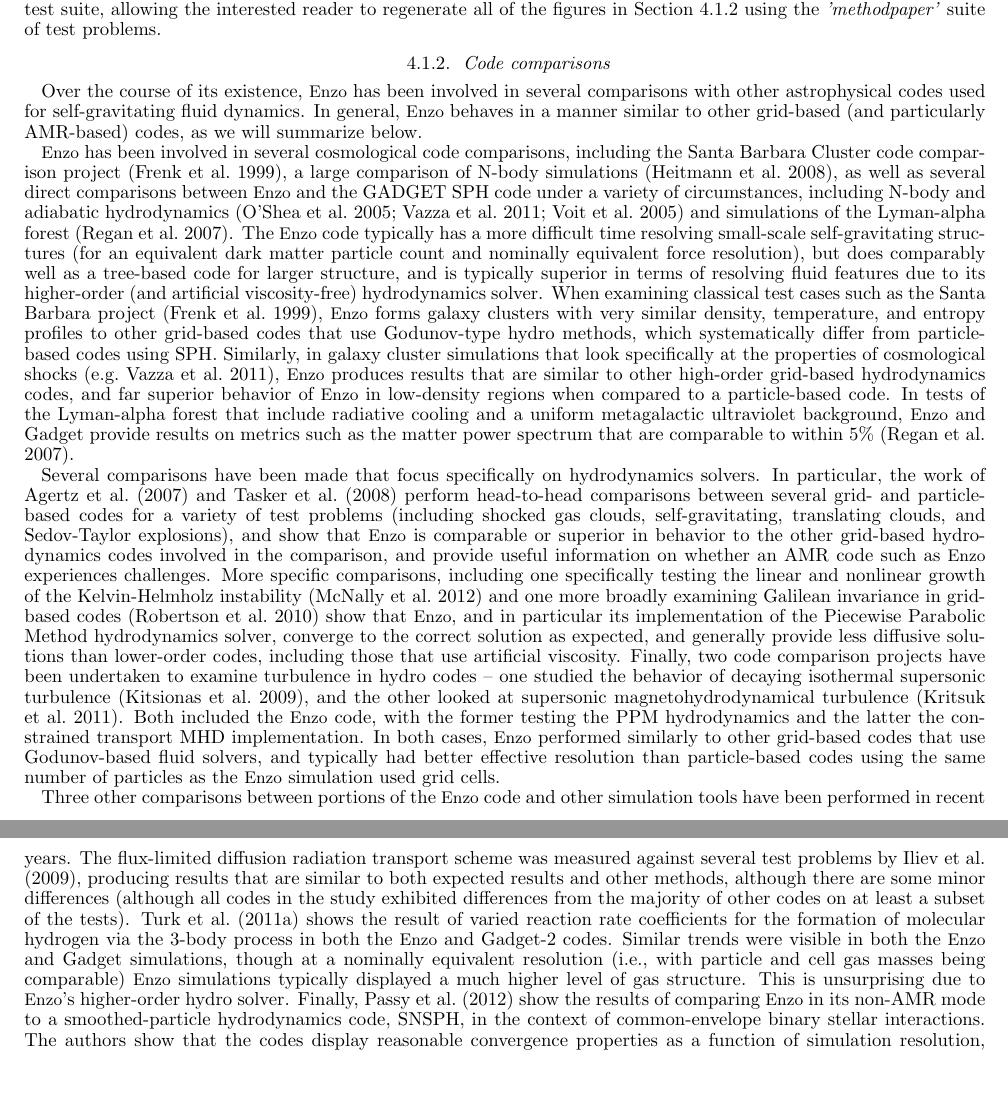
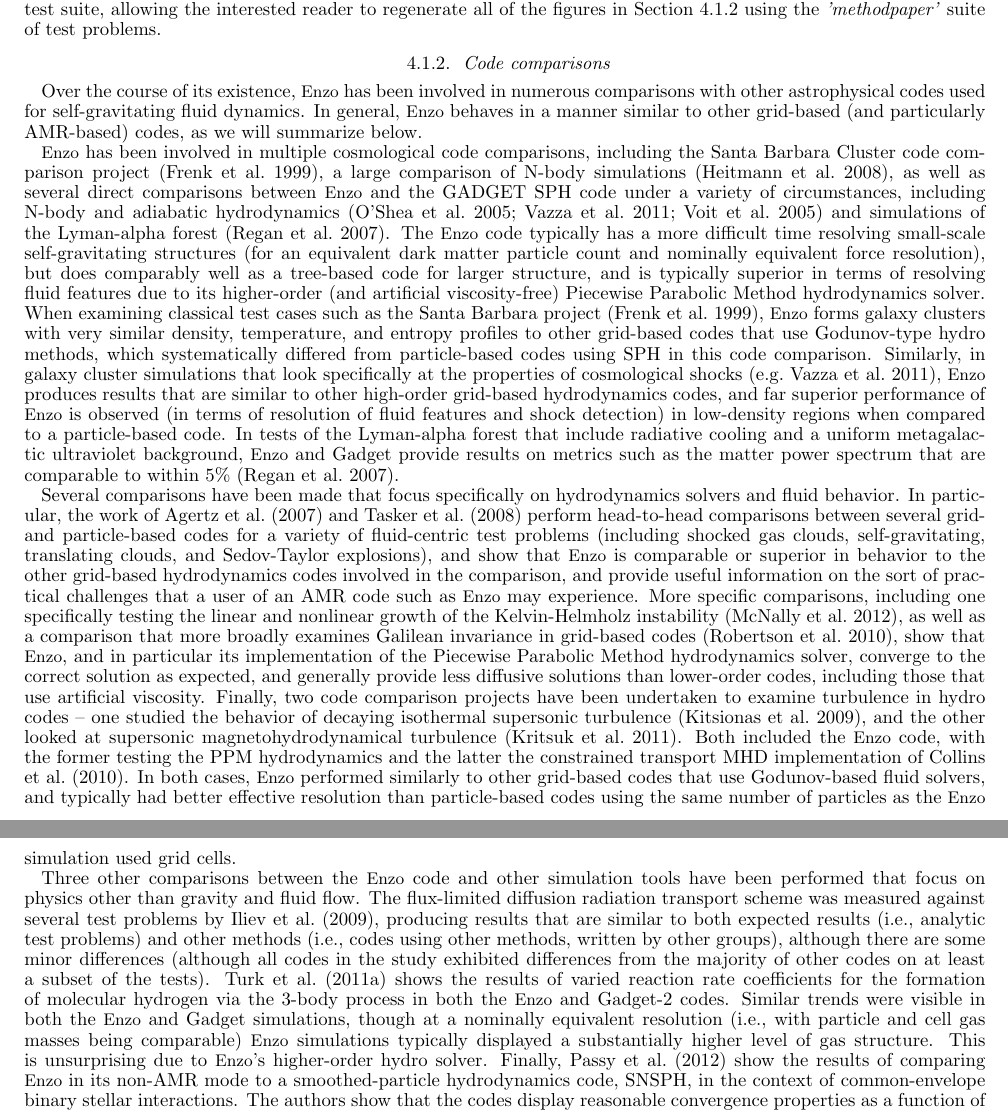
Before and after one commit to enzo-project/enzo-method-paper, a LaTeX document (ms.tex, which reads code-tests.tex): two parts of pages 30 and 31 of 46, joined at a grey line, cut so that both start at the same text, the shorter picture padded with empty space. Compiled offline with pdfLaTeX.

Commit message:
Oh just kidding, I forgot to edit the code comparison section (4.1.2).  Onward and upward, to the test problem section!

```diff
--- a/code-tests.tex
+++ b/code-tests.tex
@@ -90,12 +90,12 @@ using the \textit{'methodpaper'} suite of test problems.
 \subsubsection{Code comparisons}
 \label{sec.tests.compare}
 
-Over the course of its existence, \enzo\ has been involved in several
+Over the course of its existence, \enzo\ has been involved in numerous
 comparisons with other astrophysical codes used for self-gravitating
 fluid dynamics.  In general, \enzo\ behaves in a manner similar to other
 grid-based (and particularly AMR-based) codes, as we will summarize below.
 
-\enzo\ has been involved in several cosmological code comparisons,
+\enzo\ has been involved in multiple cosmological code comparisons,
 including the Santa Barbara Cluster code comparison project
 \citep{SantaBarbara}, a large comparison of N-body simulations
 \citep{2008CS&D....1a5003H}, as well as several direct comparisons
@@ -108,36 +108,40 @@ small-scale self-gravitating structures (for an equivalent dark matter
 particle count and nominally equivalent force resolution), but does
 comparably well as a tree-based code for larger structure, and is
 typically superior in terms of resolving fluid features due to its
-higher-order (and artificial viscosity-free) hydrodynamics solver.
-When examining classical test cases such as the Santa Barbara
-project \citep{SantaBarbara}, \enzo\ forms galaxy clusters with very similar density,
-temperature, and entropy profiles to other grid-based codes that use
-Godunov-type hydro methods, which
-systematically differ from particle-based codes using SPH.  Similarly,
-in galaxy cluster simulations that look specifically at the properties
-of cosmological shocks \citep[e.g.][]{2011MNRAS.418..960V}, \enzo\
-produces results that are similar to other high-order grid-based
-hydrodynamics codes, and far superior behavior of \enzo\ in
-low-density regions when compared to a particle-based code.  In tests
-of the Lyman-alpha forest that include radiative cooling and a uniform
-metagalactic ultraviolet background, \enzo\ and Gadget provide results
-on metrics such as the matter power spectrum that are comparable to
-within 5\% \citep{2007MNRAS.374..196R}.
+higher-order (and artificial viscosity-free) Piecewise Parabolic
+Method hydrodynamics solver.  When examining classical test cases such
+as the Santa Barbara project \citep{SantaBarbara}, \enzo\ forms galaxy
+clusters with very similar density, temperature, and entropy profiles
+to other grid-based codes that use Godunov-type hydro methods, which
+systematically differed from particle-based codes using SPH in this
+code comparison.  Similarly, in galaxy cluster simulations that look
+specifically at the properties of cosmological shocks
+\citep[e.g.][]{2011MNRAS.418..960V}, \enzo\ produces results that are
+similar to other high-order grid-based hydrodynamics codes, and far
+superior performance of \enzo\ is observed (in terms of resolution of
+fluid features and shock detection) in low-density regions when
+compared to a particle-based code.  In tests of the Lyman-alpha forest
+that include radiative cooling and a uniform metagalactic ultraviolet
+background, \enzo\ and Gadget provide results on metrics such as the
+matter power spectrum that are comparable to within 5\%
+\citep{2007MNRAS.374..196R}.
 
 Several comparisons have been made that focus specifically on
-hydrodynamics solvers.  In particular, the work of
+hydrodynamics solvers and fluid behavior.  In particular, the work of
 \citet{2007MNRAS.380..963A} and \citet{Tasker2008} perform
 head-to-head comparisons between several grid- and particle-based
-codes for a variety of test problems (including shocked gas clouds,
+codes for a variety of fluid-centric test problems (including shocked gas clouds,
 self-gravitating, translating clouds, and Sedov-Taylor explosions),
 and show that \enzo\ is comparable or superior in behavior to the
 other grid-based hydrodynamics codes involved in the comparison, and
-provide useful information on whether an AMR code such as \enzo\
-experiences challenges.  More specific comparisons, including one
+provide useful information on the sort of practical challenges that a
+user of an
+AMR code such as \enzo\ may experience.  More specific comparisons, including one
 specifically testing the linear and nonlinear growth of the
-Kelvin-Helmholz instability \citep{2012ApJS..201...18M} and one more
-broadly examining Galilean invariance in grid-based codes
-\citep{2010MNRAS.401.2463R} show that \enzo, and in particular its
+Kelvin-Helmholz instability \citep{2012ApJS..201...18M}, as well as a
+comparison that more
+broadly examines Galilean invariance in grid-based codes
+\citep{2010MNRAS.401.2463R}, show that \enzo, and in particular its
 implementation of the Piecewise Parabolic Method hydrodynamics solver,
 converge to the correct solution as expected, and generally provide
 less diffusive solutions than lower-order codes, including those that
@@ -148,33 +152,35 @@ the behavior of decaying isothermal supersonic turbulence
 magnetohydrodynamical turbulence \citep{2011ApJ...737...13K}.  Both
 included the \enzo\ code, with the former testing the PPM
 hydrodynamics and the latter the constrained transport MHD
-implementation.  In both cases, \enzo\ performed similarly to other
+implementation of \citet{Collins10}.  In both cases, \enzo\ performed similarly to other
 grid-based codes that use Godunov-based fluid solvers, and typically
 had better effective resolution than particle-based codes using the
 same number of particles as the \enzo\ simulation used grid cells.
 
-Three other comparisons between portions of the \enzo\ code and other
-simulation tools have been performed in recent years.  The
-flux-limited diffusion radiation transport scheme was measured against
-several test problems by \citet{IlievEtAl2009}, producing results that
-are similar to both expected results and other methods, although there
-are some minor differences (although all codes in the study exhibited
-differences from the majority of other codes on at least a subset of
-the tests).  \citet{2011ApJ...726...55T} shows the result of varied
-reaction rate coefficients for the formation of molecular hydrogen via
-the 3-body process in both the \enzo\ and Gadget-2 codes.  Similar
-trends were visible in both the \enzo\ and Gadget simulations, though
-at a nominally equivalent resolution (i.e., with particle and cell gas
-masses being comparable) \enzo\ simulations typically displayed a much
-higher level of gas structure.  This is unsurprising due to \enzo's
-higher-order hydro solver.  Finally, \citet{2012ApJ...744...52P} show
-the results of comparing \enzo\ in its non-AMR mode to a
-smoothed-particle hydrodynamics code, SNSPH, in the context of
-common-envelope binary stellar interactions.  The authors show that
-the codes display reasonable convergence properties as a function of
-simulation resolution, and also agree quite well with each other --
-however, the observed mass-loss rates do not agree particularly well
-with observations.
+Three other comparisons between the \enzo\ code and other simulation
+tools have been performed that focus on physics other than gravity and
+fluid flow.  The flux-limited diffusion radiation transport scheme was
+measured against several test problems by \citet{IlievEtAl2009},
+producing results that are similar to both expected results (i.e.,
+analytic test problems) and other methods (i.e., codes using other
+methods, written by other groups), although there are some minor
+differences (although all codes in the study exhibited differences
+from the majority of other codes on at least a subset of the tests).
+\citet{2011ApJ...726...55T} shows the results of varied reaction rate
+coefficients for the formation of molecular hydrogen via the 3-body
+process in both the \enzo\ and Gadget-2 codes.  Similar trends were
+visible in both the \enzo\ and Gadget simulations, though at a
+nominally equivalent resolution (i.e., with particle and cell gas
+masses being comparable) \enzo\ simulations typically displayed a
+substantially higher level of gas structure.  This is unsurprising due
+to \enzo's higher-order hydro solver.  Finally,
+\citet{2012ApJ...744...52P} show the results of comparing \enzo\ in
+its non-AMR mode to a smoothed-particle hydrodynamics code, SNSPH, in
+the context of common-envelope binary stellar interactions.  The
+authors show that the codes display reasonable convergence properties
+as a function of simulation resolution, and also agree quite well with
+each other -- however, the observed mass-loss rates do not agree
+particularly well with observations.
 
 %%%%%%%%%%%%%%%%%%%%%%%%%%%%%%%%%%%%%%%%%%%%%%%%%%%%%%%%%%%%%%%%%%%%%%%%%%%%%
 \subsection{Representative test problems}
```
